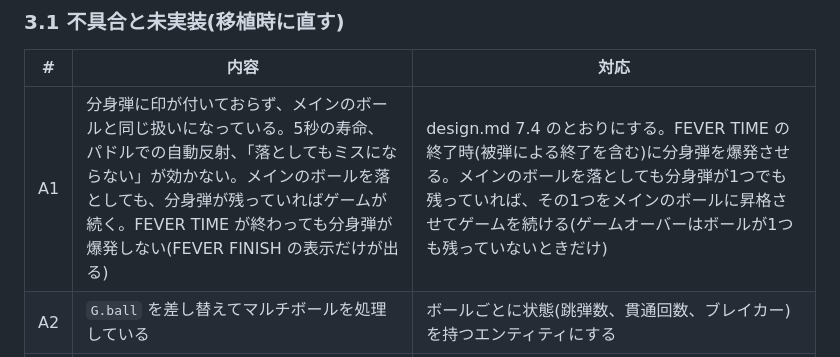
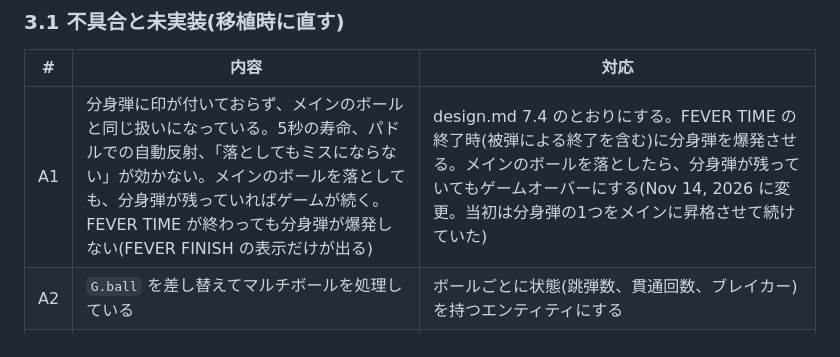
Before and after one commit to mokkosu-works/parry-break, a Markdown page: docs/native-app-spec.md, the part around the change. GitHub-like rendering.

Commit message:
native-app-spec.md の分身弾の昇格の記述を、今の仕様に直す
Co-Authored-By: Claude Opus 5.5 <noreply@anthropic.com>
Claude-Session: https://claude.ai/code/session_01EnVcyWmT9BjM9h2KWR8DKP

```diff
--- a/docs/native-app-spec.md
+++ b/docs/native-app-spec.md
@@ -37,7 +37,7 @@ Oct 4, 2026 · @watsuwo
 
 | # | 内容 | 対応 |
 | --- | --- | --- |
-| A1 | 分身弾に印が付いておらず、メインのボールと同じ扱いになっている。5秒の寿命、パドルでの自動反射、「落としてもミスにならない」が効かない。メインのボールを落としても、分身弾が残っていればゲームが続く。FEVER TIME が終わっても分身弾が爆発しない(FEVER FINISH の表示だけが出る) | design.md 7.4 のとおりにする。FEVER TIME の終了時(被弾による終了を含む)に分身弾を爆発させる。メインのボールを落としても分身弾が1つでも残っていれば、その1つをメインのボールに昇格させてゲームを続ける(ゲームオーバーはボールが1つも残っていないときだけ) |
+| A1 | 分身弾に印が付いておらず、メインのボールと同じ扱いになっている。5秒の寿命、パドルでの自動反射、「落としてもミスにならない」が効かない。メインのボールを落としても、分身弾が残っていればゲームが続く。FEVER TIME が終わっても分身弾が爆発しない(FEVER FINISH の表示だけが出る) | design.md 7.4 のとおりにする。FEVER TIME の終了時(被弾による終了を含む)に分身弾を爆発させる。メインのボールを落としたら、分身弾が残っていてもゲームオーバーにする(Nov 14, 2026 に変更。当初は分身弾の1つをメインに昇格させて続けていた) |
 | A2 | `G.ball` を差し替えてマルチボールを処理している | ボールごとに状態(跳弾数、貫通回数、ブレイカー)を持つエンティティにする |
 | A3 | ゲーム結果に影響する乱数の一部が `Math.random`(瓦礫の落下位置、分身弾の角度、ボス砲台の初期タイマー) | ラウンドのシードから作る乱数に統一する。リプレイ・ランキングの検証・テストの再現性のため。演出だけの乱数(パーティクルなど)は対象外 |
 | A4 | 設定メニュー・振動が未実装(design.md 第9章) | 3.2 の B3・B6 と設定画面で実装する |
```
